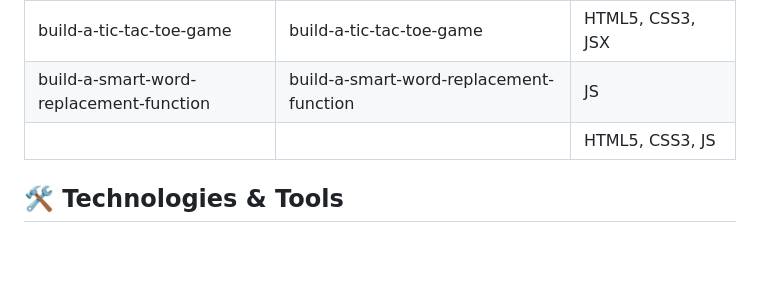
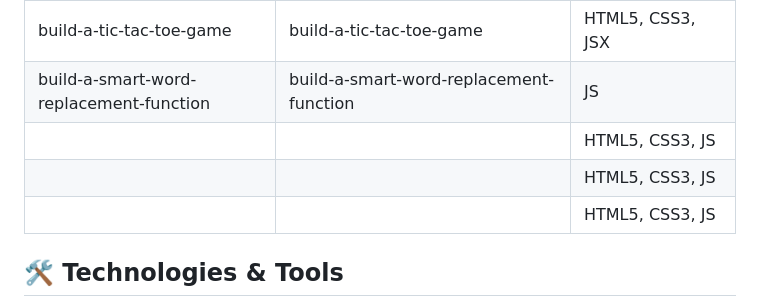
Before and after one commit to nHallecn/freeCodeCamp-projects, a Markdown page: README.md, the part around the change. Rendered like a GitHub page; blank space fills up the shorter version.

```diff
--- a/README.md
+++ b/README.md
@@ -66,6 +66,8 @@ To do list |A styled to-do list  |HTML5,CSS3
 |build-a-tic-tac-toe-game|build-a-tic-tac-toe-game|HTML5, CSS3, JSX
 |build-a-smart-word-replacement-function|build-a-smart-word-replacement-function| JS
 |||HTML5, CSS3, JS
+|||HTML5, CSS3, JS
+|||HTML5, CSS3, JS
 ## 🛠️ Technologies & Tools
 
 This curriculum covers a wide range of modern web development technologies. The main tools I am using throughout these projects include:
```
